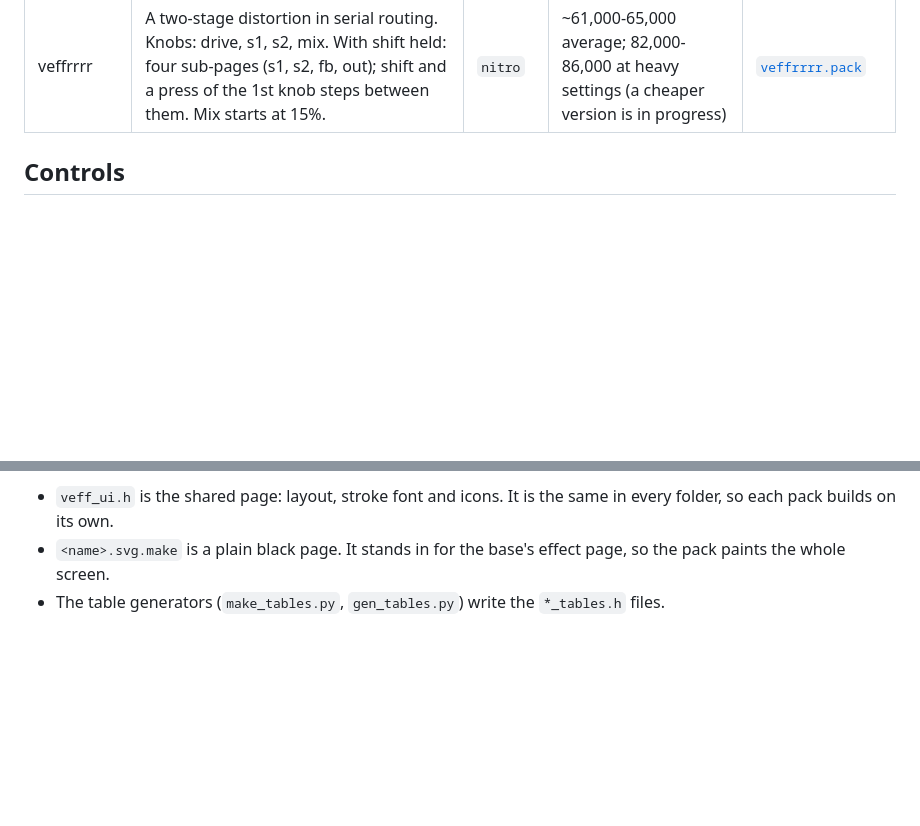
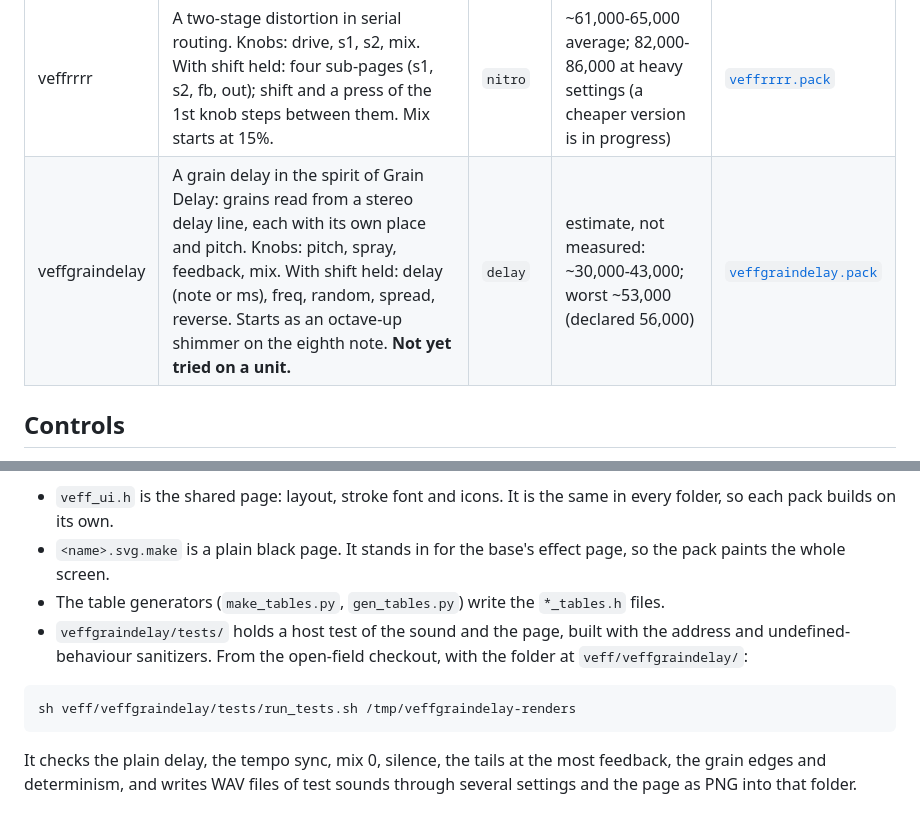
Before and after one commit to galfaroth/open-field-veff, a Markdown page: README.md, 2 parts joined by grey strips. GitHub-like rendering; blank space fills up the shorter version.

````diff
--- a/README.md
+++ b/README.md
@@ -17,6 +17,7 @@ Cycles are per block (64 frames, stereo), measured on a unit. The effect limit i
 | veffshaper | A parametric waveshaper. Knobs: drive, curve, depth, mix. With shift held: lin, damp, period, output. | `punch` | ~27,000-33,000 average | [`veffshaper.pack`](veffshaper.pack) |
 | veffurator | A saturator, 2x oversampled. Knobs: drive, type (analog, sine, medium, hard, fold, digital), output, mix. With shift held: color, freq, clip, dc. | `punch` | ~54,000 average | [`veffurator.pack`](veffurator.pack) |
 | veffrrrr | A two-stage distortion in serial routing. Knobs: drive, s1, s2, mix. With shift held: four sub-pages (s1, s2, fb, out); shift and a press of the 1st knob steps between them. Mix starts at 15%. | `nitro` | ~61,000-65,000 average; 82,000-86,000 at heavy settings (a cheaper version is in progress) | [`veffrrrr.pack`](veffrrrr.pack) |
+| veffgraindelay | A grain delay in the spirit of Grain Delay: grains read from a stereo delay line, each with its own place and pitch. Knobs: pitch, spray, feedback, mix. With shift held: delay (note or ms), freq, random, spread, reverse. Starts as an octave-up shimmer on the eighth note. **Not yet tried on a unit.** | `delay` | estimate, not measured: ~30,000-43,000; worst ~53,000 (declared 56,000) | [`veffgraindelay.pack`](veffgraindelay.pack) |
 
 ## Controls
 
@@ -127,3 +155,12 @@ What else is in the folders:
 - `veff_ui.h` is the shared page: layout, stroke font and icons. It is the same in every folder, so each pack builds on its own.
 - `<name>.svg.make` is a plain black page. It stands in for the base's effect page, so the pack paints the whole screen.
 - The table generators (`make_tables.py`, `gen_tables.py`) write the `*_tables.h` files.
+- `veffgraindelay/tests/` holds a host test of the sound and the page, built with the address and undefined-behaviour
+  sanitizers. From the open-field checkout, with the folder at `veff/veffgraindelay/`:
+
+```bash
+sh veff/veffgraindelay/tests/run_tests.sh /tmp/veffgraindelay-renders
+```
+
+  It checks the plain delay, the tempo sync, mix 0, silence, the tails at the most feedback, the grain edges and
+  determinism, and writes WAV files of test sounds through several settings and the page as PNG into that folder.
````
Also changed, not shown: other parts of README.md (+28 -1 lines), pictures/veffgraindelay.png (added), 11 other files.
